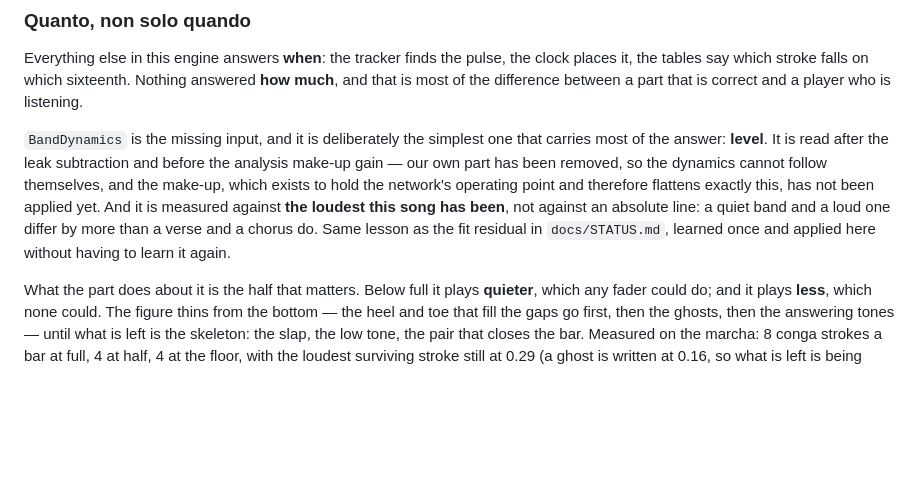
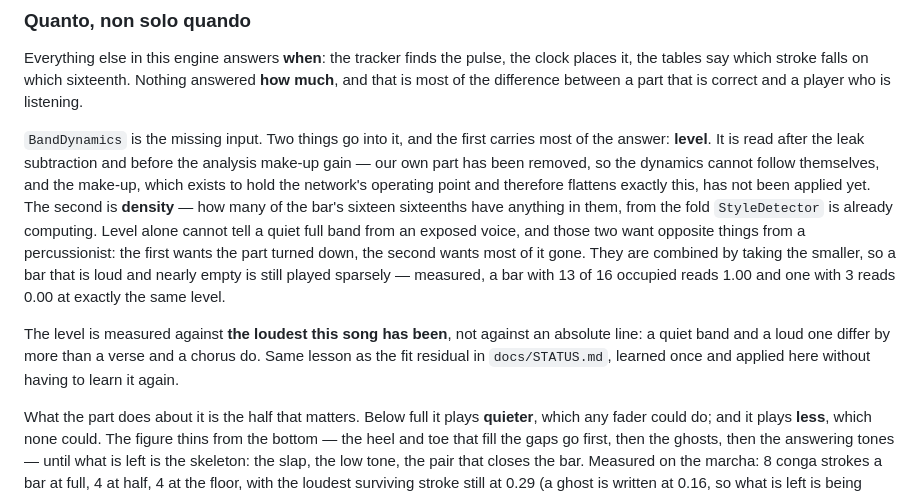
Before and after one commit to nikuniku74/VirtualPerc, a Markdown page: docs/AUDIO_ENGINE.md, the part around the change. GitHub-like rendering; blank space fills up the shorter version.

Commit message:
docs: la densita' nella sezione della dinamica
Co-Authored-By: Claude Opus 5 <noreply@anthropic.com>
Claude-Session: https://claude.ai/code/session_01S4hNLP5D9bnqXLSEJgUv3R

```diff
--- a/docs/AUDIO_ENGINE.md
+++ b/docs/AUDIO_ENGINE.md
@@ -75,7 +75,9 @@ Measured with the part started three bars out of step with the song: the app's f
 
 Everything else in this engine answers **when**: the tracker finds the pulse, the clock places it, the tables say which stroke falls on which sixteenth. Nothing answered **how much**, and that is most of the difference between a part that is correct and a player who is listening.
 
-`BandDynamics` is the missing input, and it is deliberately the simplest one that carries most of the answer: **level**. It is read after the leak subtraction and before the analysis make-up gain — our own part has been removed, so the dynamics cannot follow themselves, and the make-up, which exists to hold the network's operating point and therefore flattens exactly this, has not been applied yet. And it is measured against **the loudest this song has been**, not against an absolute line: a quiet band and a loud one differ by more than a verse and a chorus do. Same lesson as the fit residual in `docs/STATUS.md`, learned once and applied here without having to learn it again.
+`BandDynamics` is the missing input. Two things go into it, and the first carries most of the answer: **level**. It is read after the leak subtraction and before the analysis make-up gain — our own part has been removed, so the dynamics cannot follow themselves, and the make-up, which exists to hold the network's operating point and therefore flattens exactly this, has not been applied yet. The second is **density** — how many of the bar's sixteen sixteenths have anything in them, from the fold `StyleDetector` is already computing. Level alone cannot tell a quiet full band from an exposed voice, and those two want opposite things from a percussionist: the first wants the part turned down, the second wants most of it gone. They are combined by taking the smaller, so a bar that is loud and nearly empty is still played sparsely — measured, a bar with 13 of 16 occupied reads 1.00 and one with 3 reads 0.00 at exactly the same level.
+
+The level is measured against **the loudest this song has been**, not against an absolute line: a quiet band and a loud one differ by more than a verse and a chorus do. Same lesson as the fit residual in `docs/STATUS.md`, learned once and applied here without having to learn it again.
 
 What the part does about it is the half that matters. Below full it plays **quieter**, which any fader could do; and it plays **less**, which none could. The figure thins from the bottom — the heel and toe that fill the gaps go first, then the ghosts, then the answering tones — until what is left is the skeleton: the slap, the low tone, the pair that closes the bar. Measured on the marcha: 8 conga strokes a bar at full, 4 at half, 4 at the floor, with the loudest surviving stroke still at 0.29 (a ghost is written at 0.16, so what is left is being played, not brushed). The step from 8 to 4 is not a fault and smoothing it would be one: the figures are written bimodally on purpose, and thinning finds the seam, which is the line a player drops to.
 
```
